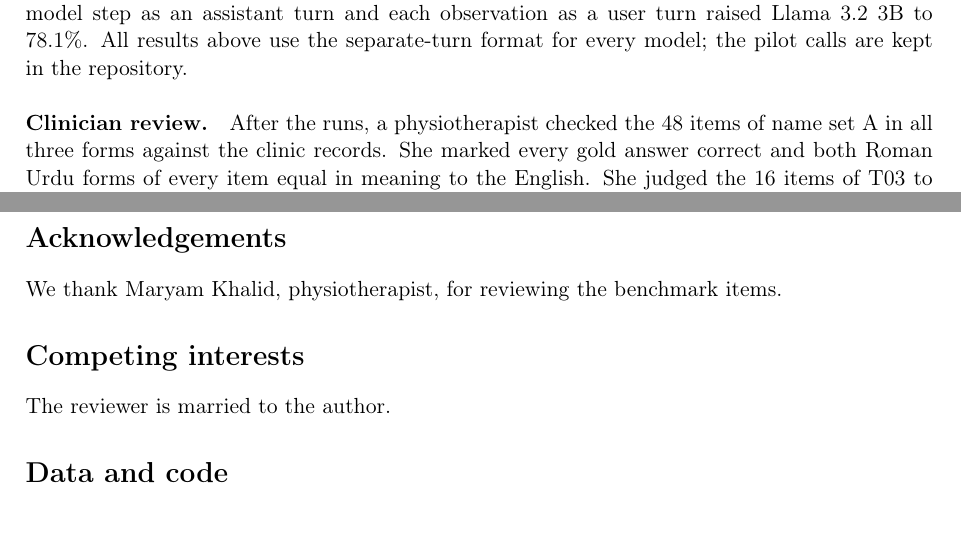
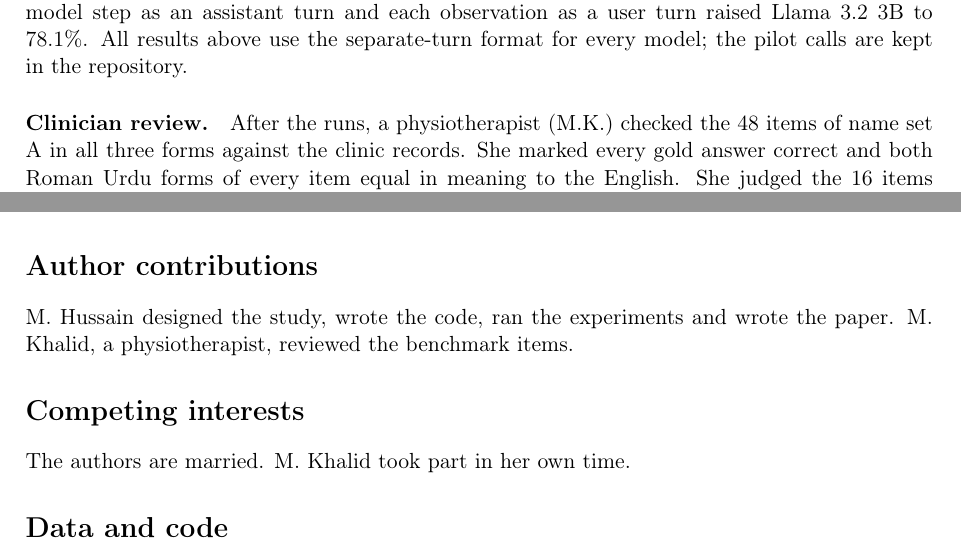
Before and after one commit to MHKhan50/roman-urdu-react-bench, a LaTeX paper (paper/main.tex): two parts of pages 5 and 6 of 6 before the commit and two parts of pages 5 and 6 of 7 after it, joined at a grey line, cut so that both start at the same text, the shorter picture padded with empty space. Compiled offline with pdfLaTeX.

Commit message:
Paper: Maryam Khalid as co-author (clinician review)

```diff
--- a/paper/main.tex
+++ b/paper/main.tex
@@ -113,7 +114,7 @@ T12 who did more & kis ne zyada & 59 & 34 & 31 \\
 
 \paragraph{Protocol pilot.} Our first run sent the system prompt and the whole ReAct transcript as a single user message at every step. Qwen2.5 3B handled this (89.6\% in English, 96 items), but Llama 3.2 3B repeated its first step until the step limit in 93\% of English runs and scored 7.1\% (56 items before we stopped the run). With the same prompts, tools and grading, sending each model step as an assistant turn and each observation as a user turn raised Llama 3.2 3B to 78.1\%. All results above use the separate-turn format for every model; the pilot calls are kept in the repository.
 
-\paragraph{Clinician review.} After the runs, a physiotherapist checked the 48 items of name set A in all three forms against the clinic records. She marked every gold answer correct and both Roman Urdu forms of every item equal in meaning to the English. She judged the 16 items of T03 to T06 (age in and before $N$ years, combined and difference in experience) not to be questions a receptionist or physiotherapist would ask, and marked 7 Roman Urdu items as not natural, all for gender agreement: the masculine \emph{honge} for the three female patients in T03 and \emph{aate hain} for the female therapists in all four T09 items, where \emph{hongi} and \emph{aati hain} are correct. The items were not changed, so all results above use the original wording. The filled review sheet is in the repository.
+\paragraph{Clinician review.} After the runs, a physiotherapist (M.K.) checked the 48 items of name set A in all three forms against the clinic records. She marked every gold answer correct and both Roman Urdu forms of every item equal in meaning to the English. She judged the 16 items of T03 to T06 (age in and before $N$ years, combined and difference in experience) not to be questions a receptionist or physiotherapist would ask, and marked 7 Roman Urdu items as not natural, all for gender agreement: the masculine \emph{honge} for the three female patients in T03 and \emph{aate hain} for the female therapists in all four T09 items, where \emph{hongi} and \emph{aati hain} are correct. The items were not changed, so all results above use the original wording. The filled review sheet is in the repository.
 
 \section{Discussion}
 For three of four small local models, the same question in Roman Urdu cost a ReAct agent between 22 and 35 percentage points, a quarter to two fifths of its English accuracy, and the losses were concentrated in short phrases that decide the arithmetic or the lookup. This matters for clinical tools because the failure mode is quiet: the agent still calls tools and returns a number. That the Llama models showed no gap when answering directly suggests that the multi-step loop, where a misread word can choose the wrong operator or skip a lookup, is where Roman Urdu does its damage; with four models we cannot say why Qwen2.5 3B was affected in both settings or why Qwen2.5 7B was not affected at all.
@@ -126,11 +127,11 @@ The clinic is fictional and small, with 12 templates written by one person; real
 \section{Conclusion}
 Small local ReAct agents that work well in English can lose up to 35 percentage points of accuracy on the same clinic questions in Roman Urdu, mostly on time and combination words, and chat spelling can make this worse. A larger model or, for some models, a Roman Urdu example or a translation step reduces the loss. Anyone deploying such agents for Roman Urdu users should test them in Roman Urdu, with the spellings their users type.
 
-\section*{Acknowledgements}
-We thank Maryam Khalid, physiotherapist, for reviewing the benchmark items.
+\section*{Author contributions}
+M.\ Hussain designed the study, wrote the code, ran the experiments and wrote the paper. M.\ Khalid, a physiotherapist, reviewed the benchmark items.
 
 \section*{Competing interests}
-The reviewer is married to the author.
+The authors are married. M.\ Khalid took part in her own time.
 
 \section*{Data and code}
 Items, code, tests, every call with its full transcript, the pilot run and the clinician review sheet: \url{https://github.com/MHKhan50/roman-urdu-react-bench}, archived on Zenodo as version 1.0.0 (\href{https://doi.org/10.5281/zenodo.24044983}{doi:10.5281/zenodo.24044983}).
```
Also changed, not shown: paper/main.tex (11 more changed lines).
